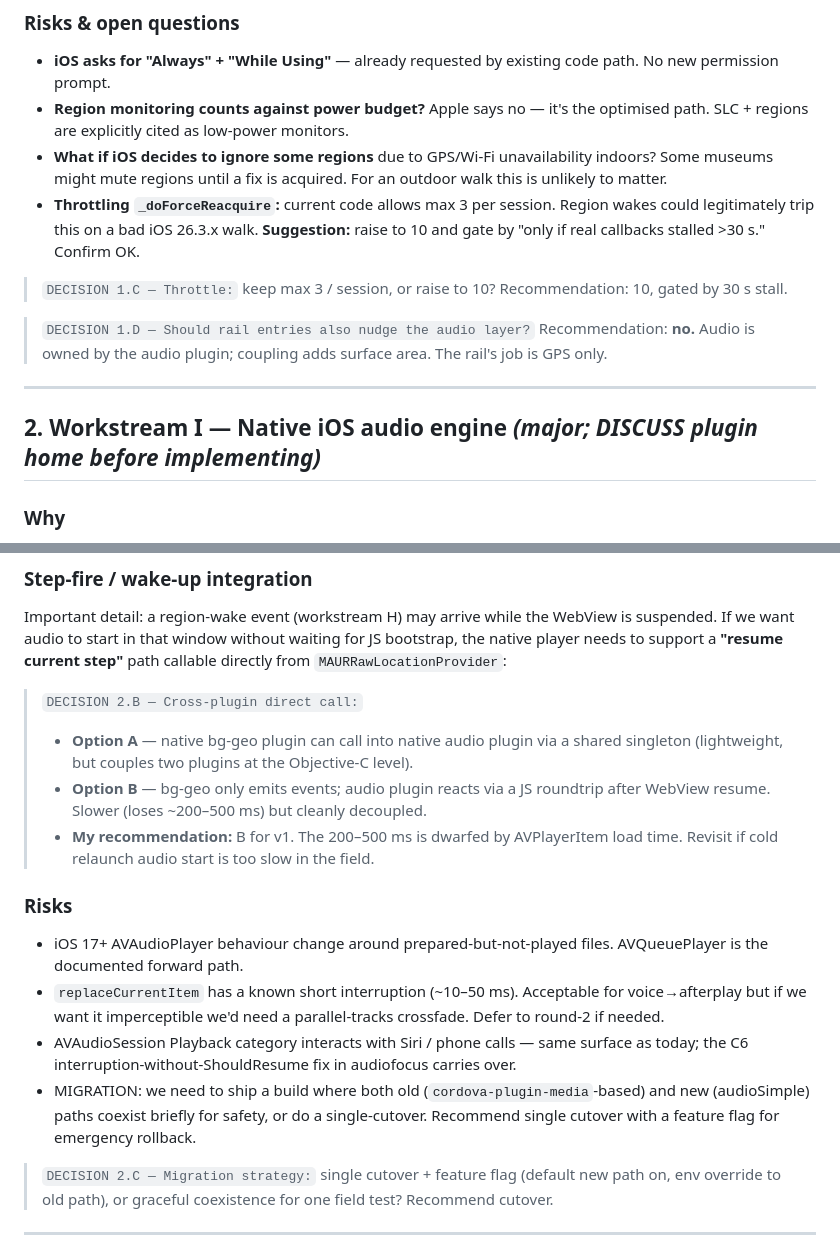
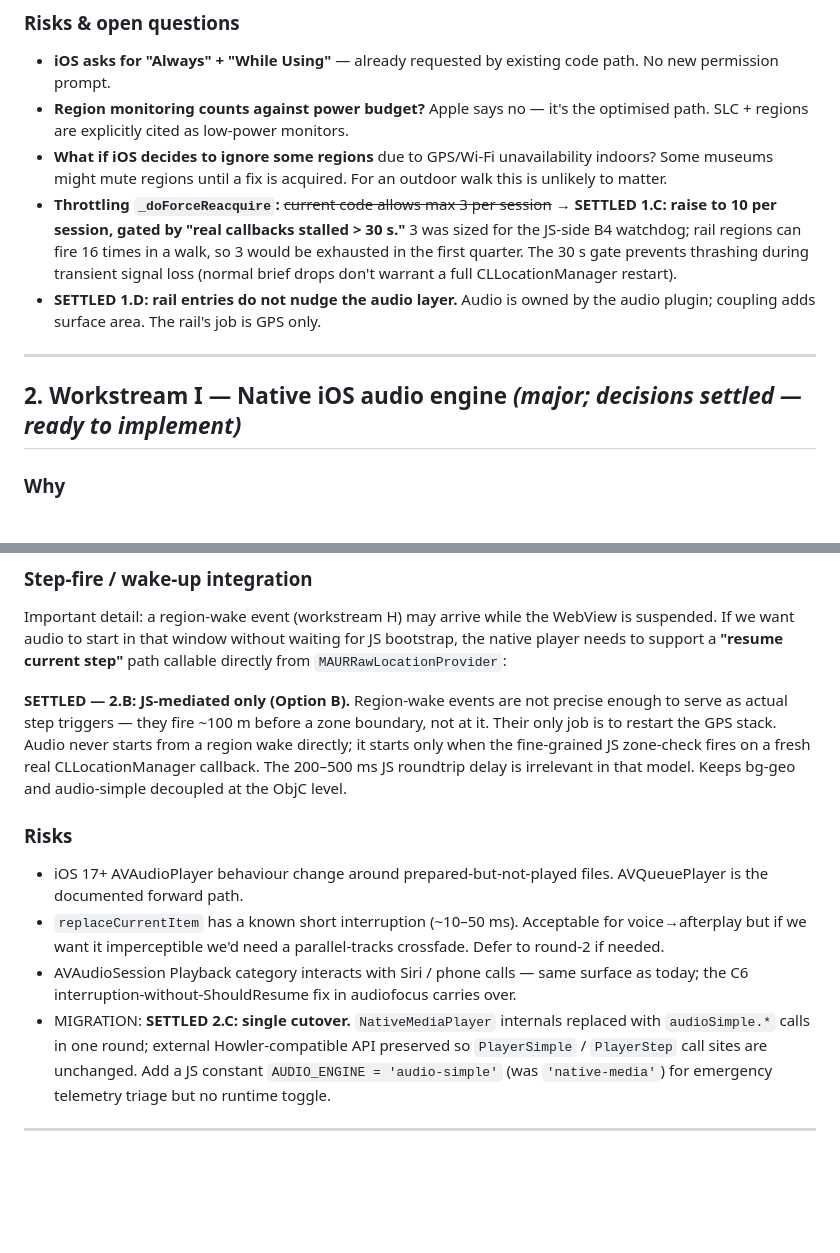
Before and after one commit to Hemisphere-Project/FlanerieAudioMap, a Markdown page: ios-native-plan.md, 2 parts joined by grey strips. Drawn GitHub-style; blank space fills up the shorter version.

```diff
--- a/ios-native-plan.md
+++ b/ios-native-plan.md
@@ -98,15 +102,12 @@ If iOS relaunches us from terminated on a region cross:
 - **iOS asks for "Always" + "While Using"** — already requested by existing code path. No new permission prompt.
 - **Region monitoring counts against power budget?** Apple says no — it's the optimised path. SLC + regions are explicitly cited as low-power monitors.
 - **What if iOS decides to ignore some regions** due to GPS/Wi-Fi unavailability indoors? Some museums might mute regions until a fix is acquired. For an outdoor walk this is unlikely to matter.
-- **Throttling `_doForceReacquire`:** current code allows max 3 per session. Region wakes could legitimately trip this on a bad iOS 26.3.x walk. **Suggestion:** raise to 10 and gate by "only if real callbacks stalled >30 s." Confirm OK.
-
-> `DECISION 1.C — Throttle:` keep max 3 / session, or raise to 10? Recommendation: 10, gated by 30 s stall.
-
-> `DECISION 1.D — Should rail entries also nudge the audio layer?` Recommendation: **no.** Audio is owned by the audio plugin; coupling adds surface area. The rail's job is GPS only.
+- **Throttling `_doForceReacquire`:** ~~current code allows max 3 per session~~ → **SETTLED 1.C: raise to 10 per session, gated by "real callbacks stalled > 30 s."** 3 was sized for the JS-side B4 watchdog; rail regions can fire 16 times in a walk, so 3 would be exhausted in the first quarter. The 30 s gate prevents thrashing during transient signal loss (normal brief drops don't warrant a full CLLocationManager restart).
+- **SETTLED 1.D: rail entries do not nudge the audio layer.** Audio is owned by the audio plugin; coupling adds surface area. The rail's job is GPS only.
 
 ---
 
-## 2. **Workstream I — Native iOS audio engine** *(major; DISCUSS plugin home before implementing)*
+## 2. **Workstream I — Native iOS audio engine** *(major; decisions settled — ready to implement)*
 
 ### Why
 
@@ -180,19 +167,14 @@ This maps 1:1 to what `PlayerStep` / `PlayerSimple` currently consume.
 
 Important detail: a region-wake event (workstream H) may arrive while the WebView is suspended. If we want audio to start in that window without waiting for JS bootstrap, the native player needs to support a **"resume current step"** path callable directly from `MAURRawLocationProvider`:
 
-> `DECISION 2.B — Cross-plugin direct call:`
-> - **Option A** — native bg-geo plugin can call into native audio plugin via a shared singleton (lightweight, but couples two plugins at the Objective-C level).
-> - **Option B** — bg-geo only emits events; audio plugin reacts via a JS roundtrip after WebView resume. Slower (loses ~200–500 ms) but cleanly decoupled.
-> - **My recommendation:** B for v1. The 200–500 ms is dwarfed by AVPlayerItem load time. Revisit if cold relaunch audio start is too slow in the field.
+**SETTLED — 2.B: JS-mediated only (Option B).** Region-wake events are not precise enough to serve as actual step triggers — they fire ~100 m before a zone boundary, not at it. Their only job is to restart the GPS stack. Audio never starts from a region wake directly; it starts only when the fine-grained JS zone-check fires on a fresh real CLLocationManager callback. The 200–500 ms JS roundtrip delay is irrelevant in that model. Keeps bg-geo and audio-simple decoupled at the ObjC level.
 
 ### Risks
 
 - iOS 17+ AVAudioPlayer behaviour change around prepared-but-not-played files. AVQueuePlayer is the documented forward path.
 - `replaceCurrentItem` has a known short interruption (~10–50 ms). Acceptable for voice→afterplay but if we want it imperceptible we'd need a parallel-tracks crossfade. Defer to round-2 if needed.
 - AVAudioSession Playback category interacts with Siri / phone calls — same surface as today; the C6 interruption-without-ShouldResume fix in audiofocus carries over.
-- MIGRATION: we need to ship a build where both old (`cordova-plugin-media`-based) and new (audioSimple) paths coexist briefly for safety, or do a single-cutover. Recommend single cutover with a feature flag for emergency rollback.
-
-> `DECISION 2.C — Migration strategy:` single cutover + feature flag (default new path on, env override to old path), or graceful coexistence for one field test? Recommend cutover.
+- MIGRATION: **SETTLED 2.C: single cutover.** `NativeMediaPlayer` internals replaced with `audioSimple.*` calls in one round; external Howler-compatible API preserved so `PlayerSimple` / `PlayerStep` call sites are unchanged. Add a JS constant `AUDIO_ENGINE = 'audio-simple'` (was `'native-media'`) for emergency telemetry triage but no runtime toggle.
 
 ---
 
```
Also changed, not shown: other parts of ios-native-plan.md (+28 -43 lines).
